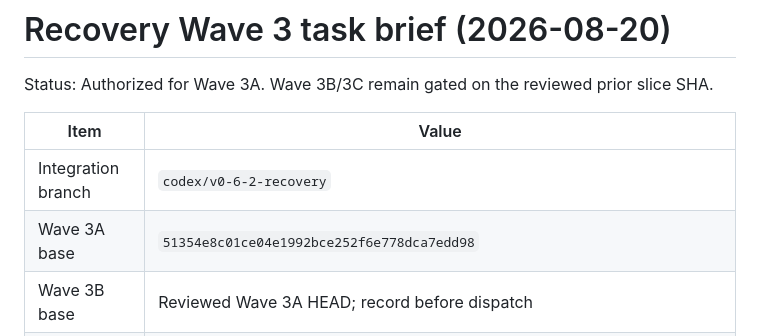
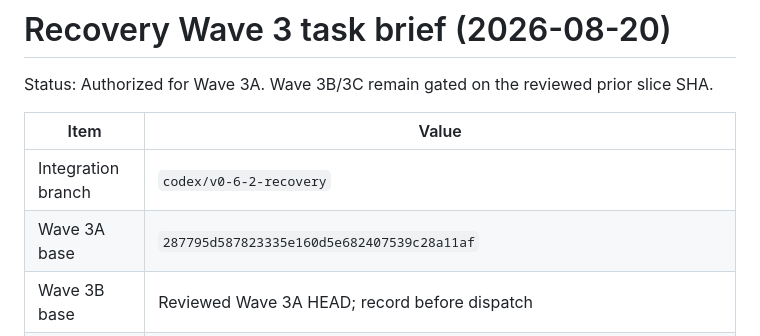
Before and after one commit to lynnswap/CodexReviewKit, a Markdown page: Docs/recovery-wave-3-task-brief-2026-08-20.md, the part around the change. Drawn GitHub-style.

```diff
--- a/Docs/recovery-wave-3-task-brief-2026-08-20.md
+++ b/Docs/recovery-wave-3-task-brief-2026-08-20.md
@@ -6,7 +6,7 @@ slice SHA.
 | Item | Value |
 |---|---|
 | Integration branch | `codex/v0-6-2-recovery` |
-| Wave 3A base | `51354e8c01ce04e1992bce252f6e778dca7edd98` |
+| Wave 3A base | `287795d587823335e160d5e682407539c28a11af` |
 | Wave 3B base | Reviewed Wave 3A HEAD; record before dispatch |
 | Wave 3C base | Reviewed Wave 3B HEAD; record before dispatch |
 | Approved design | `Docs/recovery-design-2026-08-20.md` |
```
Also changed, not shown: Docs/review-stability-recovery-2026-08-20.md (+4 -2 lines).
